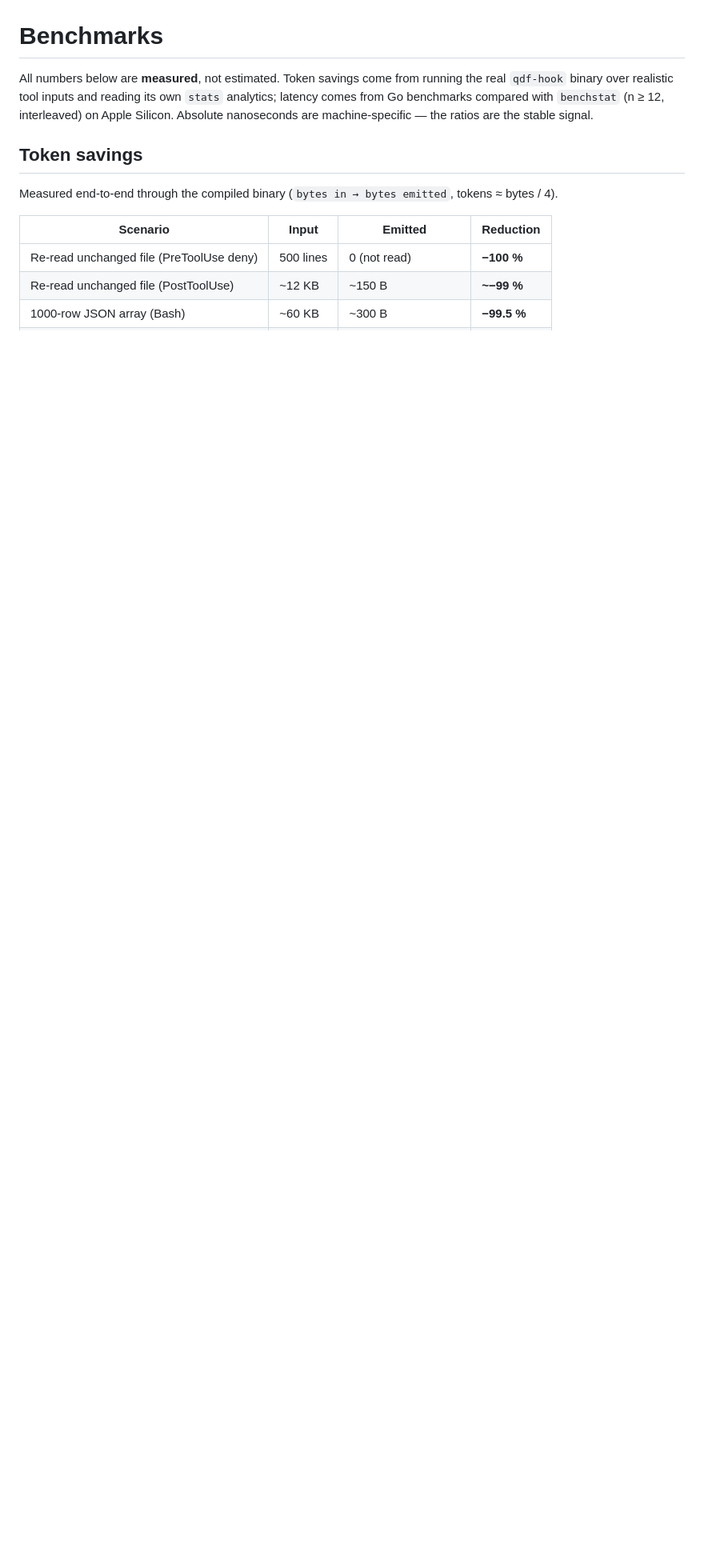
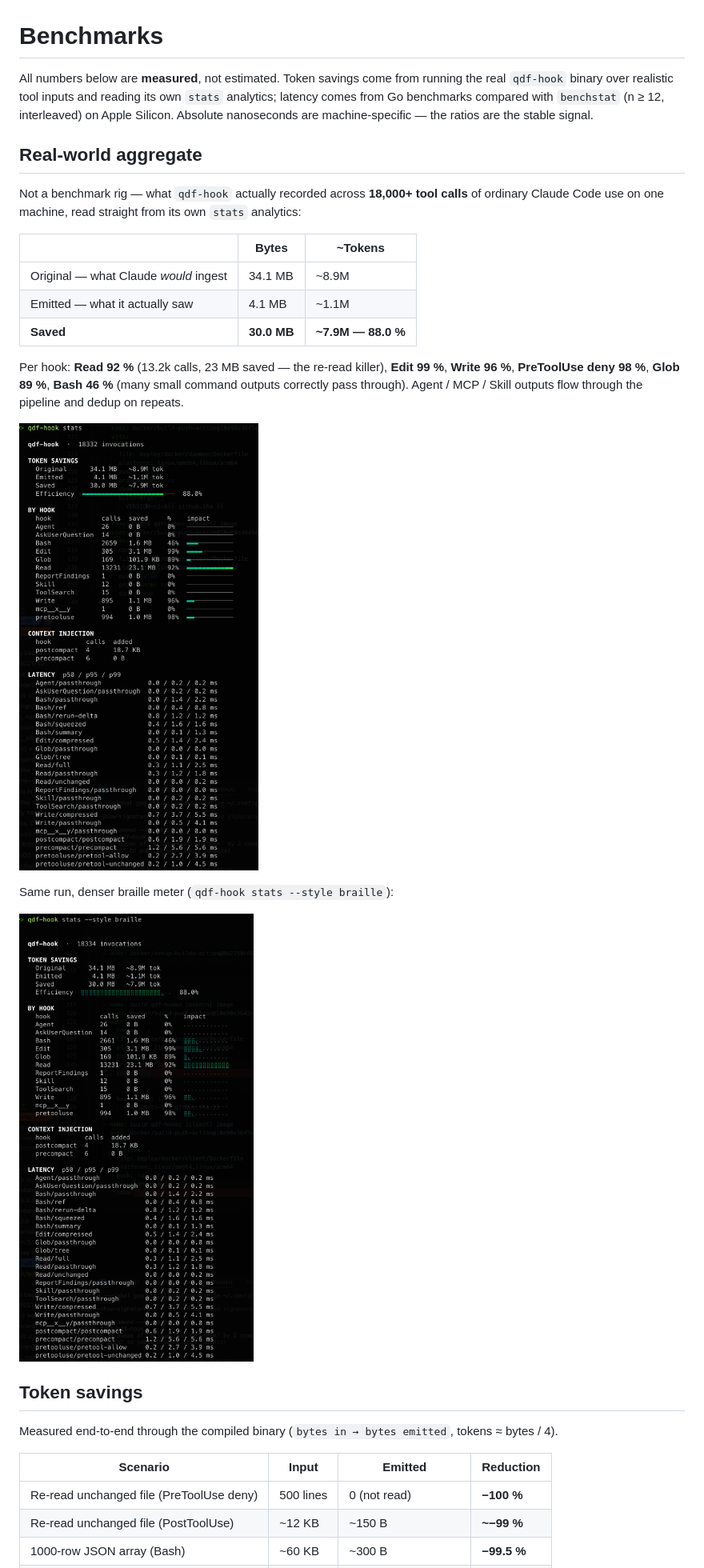
Before and after one commit to alex60217101990/terse, a Markdown page: docs/BENCHMARKS.md, the part around the change. Shown at 80% size. GitHub-like rendering; pictures changed too: images/stats-braille.png (added), images/stats-line.png (added); blank space fills up the shorter version.

```diff
--- a/docs/BENCHMARKS.md
+++ b/docs/BENCHMARKS.md
@@ -5,6 +5,29 @@ running the real `qdf-hook` binary over realistic tool inputs and reading its
 own `stats` analytics; latency comes from Go benchmarks compared with
 `benchstat` (n ≥ 12, interleaved) on Apple Silicon. Absolute nanoseconds are
 machine-specific — the ratios are the stable signal.
+
+## Real-world aggregate
+
+Not a benchmark rig — what `qdf-hook` actually recorded across **18,000+ tool
+calls** of ordinary Claude Code use on one machine, read straight from its own
+`stats` analytics:
+
+| | Bytes | ~Tokens |
+| --- | --- | --- |
+| Original — what Claude *would* ingest | 34.1 MB | ~8.9M |
+| Emitted — what it actually saw | 4.1 MB | ~1.1M |
+| **Saved** | **30.0 MB** | **~7.9M — 88.0 %** |
+
+Per hook: **Read 92 %** (13.2k calls, 23 MB saved — the re-read killer),
+**Edit 99 %**, **Write 96 %**, **PreToolUse deny 98 %**, **Glob 89 %**,
+**Bash 46 %** (many small command outputs correctly pass through). Agent / MCP
+/ Skill outputs flow through the pipeline and dedup on repeats.
+
+![qdf-hook stats — 88% savings across 18k tool calls](../images/stats-line.png)
+
+Same run, denser braille meter (`qdf-hook stats --style braille`):
+
+![qdf-hook stats --style braille](../images/stats-braille.png)
 
 ## Token savings
 
```
Also changed, not shown: README.md (+32 -2 lines), docs/ARCHITECTURE.md (+46 -3 lines).
